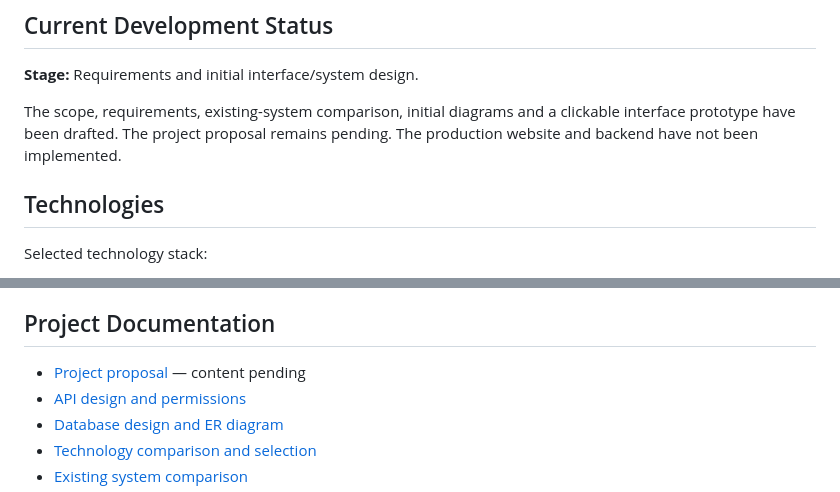
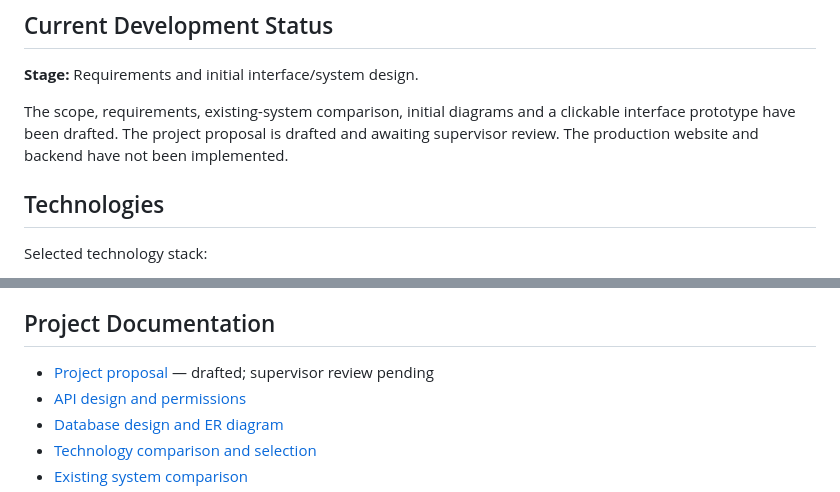
Before and after one commit to dastanalseit/car-repair-platform, a Markdown page: README.md, 2 parts joined by grey strips. Rendered like a GitHub page.

Commit message:
Update proposal status in README
Updated the project proposal status and documentation notes.

```diff
--- a/README.md
+++ b/README.md
@@ -101,7 +101,7 @@ Significant deliverables and design decisions will be reviewed with the supervis
 
 **Stage:** Requirements and initial interface/system design.
 
-The scope, requirements, existing-system comparison, initial diagrams and a clickable interface prototype have been drafted. The project proposal remains pending. The production website and backend have not been implemented.
+The scope, requirements, existing-system comparison, initial diagrams and a clickable interface prototype have been drafted. The project proposal is drafted and awaiting supervisor review. The production website and backend have not been implemented.
 
 ## Technologies
 
@@ -119,7 +119,7 @@ See the [technology comparison and selection](docs/technology-comparison.md) for
 
 ## Project Documentation
 
-- [Project proposal](docs/project-proposal.md) — content pending
+- [Project proposal](docs/project-proposal.md) — drafted; supervisor review pending
 - [API design and permissions](docs/api-design.md)
 - [Database design and ER diagram](docs/database-design.md)
 - [Technology comparison and selection](docs/technology-comparison.md)
```
